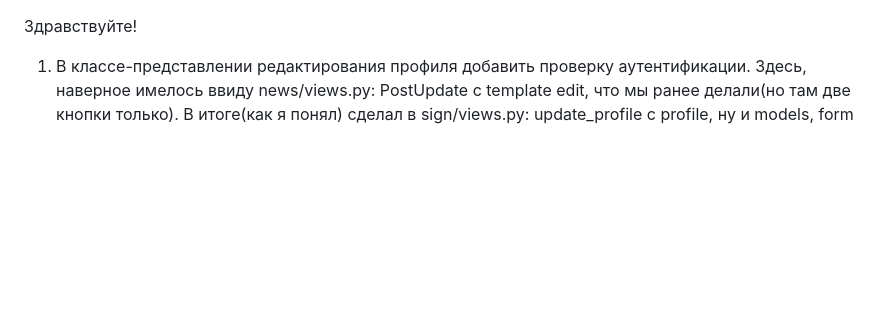
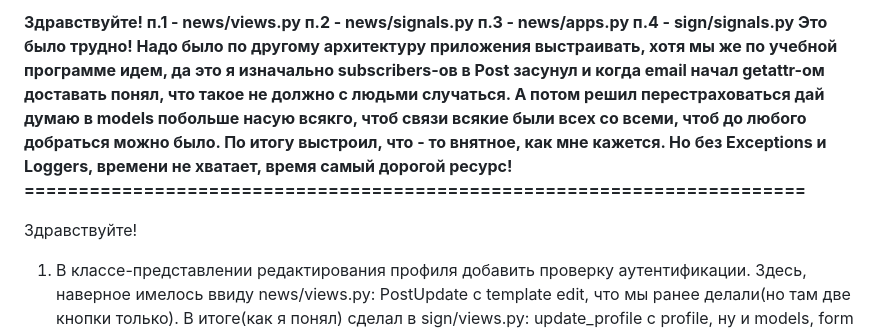
Before and after one commit to AleKolar/my_portal, a Markdown page: README.md, the part around the change. Rendered like a GitHub page; blank space fills up the shorter version.

```diff
--- a/README.md
+++ b/README.md
@@ -1,3 +1,14 @@
+**Здравствуйте!
+  п.1 - news/views.py
+  п.2 - news/signals.py
+  п.3 - news/apps.py
+  п.4 - sign/signals.py
+  Это было трудно! Надо было по другому архитектуру приложения выстраивать, хотя мы же по учебной программе идем, да это
+  я изначально subscribers-ов в Post засунул и когда email начал getattr-ом доставать понял, что такое не должно с людьми случаться. А потом решил перестраховаться дай думаю в models побольше насую всякго, чтоб связи всякие были всех со всеми, чтоб до любого добраться можно было. По итогу выстроил, что - то внятное, как мне кажется. Но без Exceptions и Loggers, времени не хватает, время самый дорогой ресурс!
+========================================================================**
+
+
+
 Здравствуйте!
 
 1. В классе-представлении редактирования профиля добавить проверку аутентификации.
```
